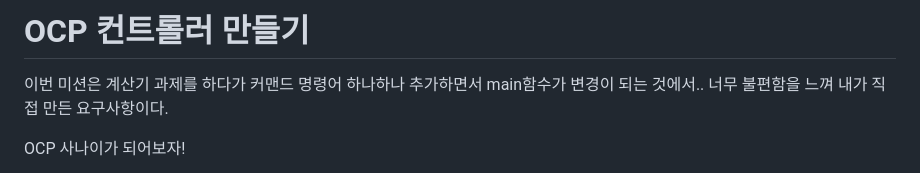
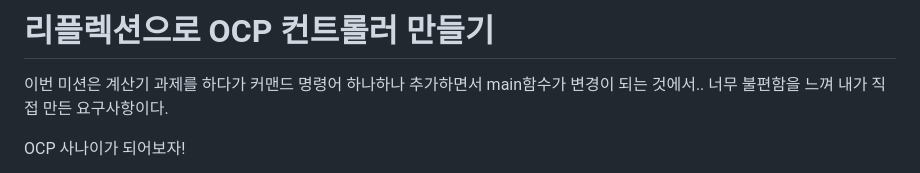
Before and after one commit to yeongbinim/TIL, a Markdown page: 241114_리플렉션/README.md, the part around the change. Drawn GitHub-style.

Commit message:
241114: README 수정

```diff
--- a/241114_리플렉션/README.md
+++ b/241114_리플렉션/README.md
@@ -1,4 +1,4 @@
-# OCP 컨트롤러 만들기
+# 리플렉션으로 OCP 컨트롤러 만들기
 
 이번 미션은 계산기 과제를 하다가 커맨드 명령어 하나하나 추가하면서 main함수가 변경이 되는 것에서.. 너무 불편함을 느껴 내가 직접 만든 요구사항이다.
 
```
